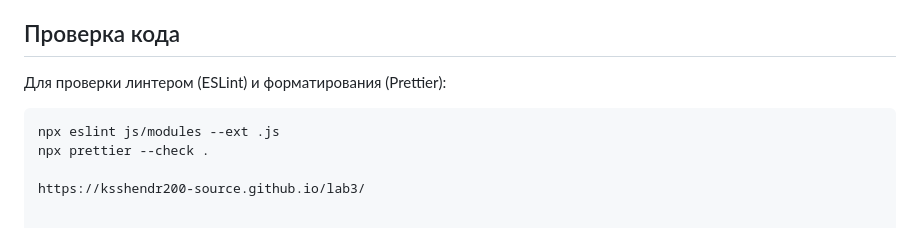
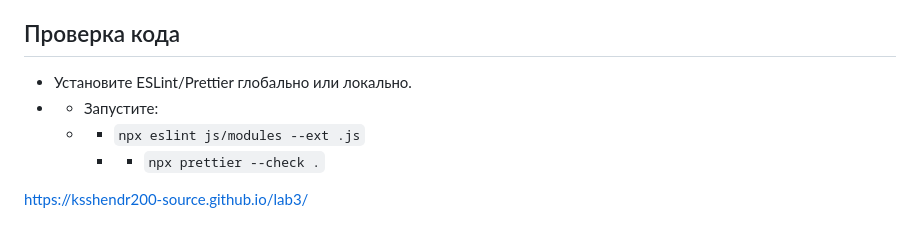
Before and after one commit to ksshendr200-source/lab3, a Markdown page: README.md, the part around the change. Rendered like a GitHub page.

````diff
--- a/README.md
+++ b/README.md
@@ -42,9 +42,9 @@
 - Кактус: влажность < 30%
 
 ## Проверка кода
-Для проверки линтером (ESLint) и форматирования (Prettier):
-```bash
-npx eslint js/modules --ext .js
-npx prettier --check .
+- Установите ESLint/Prettier глобально или локально.
+- - Запустите:
+  - - `npx eslint js/modules --ext .js`
+    - - `npx prettier --check .`
 
 https://ksshendr200-source.github.io/lab3/
````
